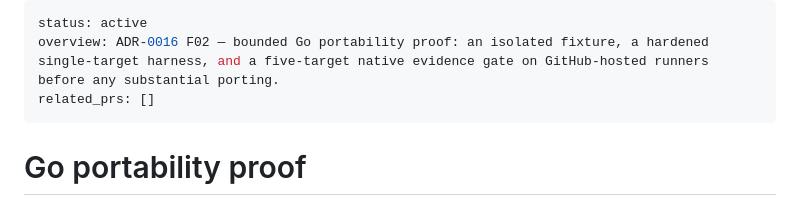
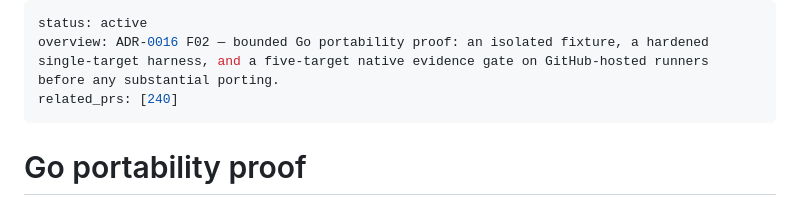
Before and after one commit to qwts/managed-machine, a Markdown page: docs/plans/go-portability-proof.md, the part around the change. Rendered like a GitHub page.

Commit message:
Link the proof plan to its pull request (#239)
The plan frontmatter records related PRs once they exist; #240 carries this proof.

Co-Authored-By: Claude Fable 5.1 <noreply@anthropic.com>
Co-authored-by: indigo-mesa-cd <agent_da2626a7-5e60-478e-ab97-9df4ab4af7cd@souls.agent-bot.invalid>
Agent-Identity: agent_da2626a7-5e60-478e-ab97-9df4ab4af7cd

```diff
--- a/docs/plans/go-portability-proof.md
+++ b/docs/plans/go-portability-proof.md
@@ -1,7 +1,7 @@
 ---
 status: active
 overview: ADR-0016 F02 — bounded Go portability proof: an isolated fixture, a hardened single-target harness, and a five-target native evidence gate on GitHub-hosted runners before any substantial porting.
-related_prs: []
+related_prs: [240]
 ---
 
 # Go portability proof
```
